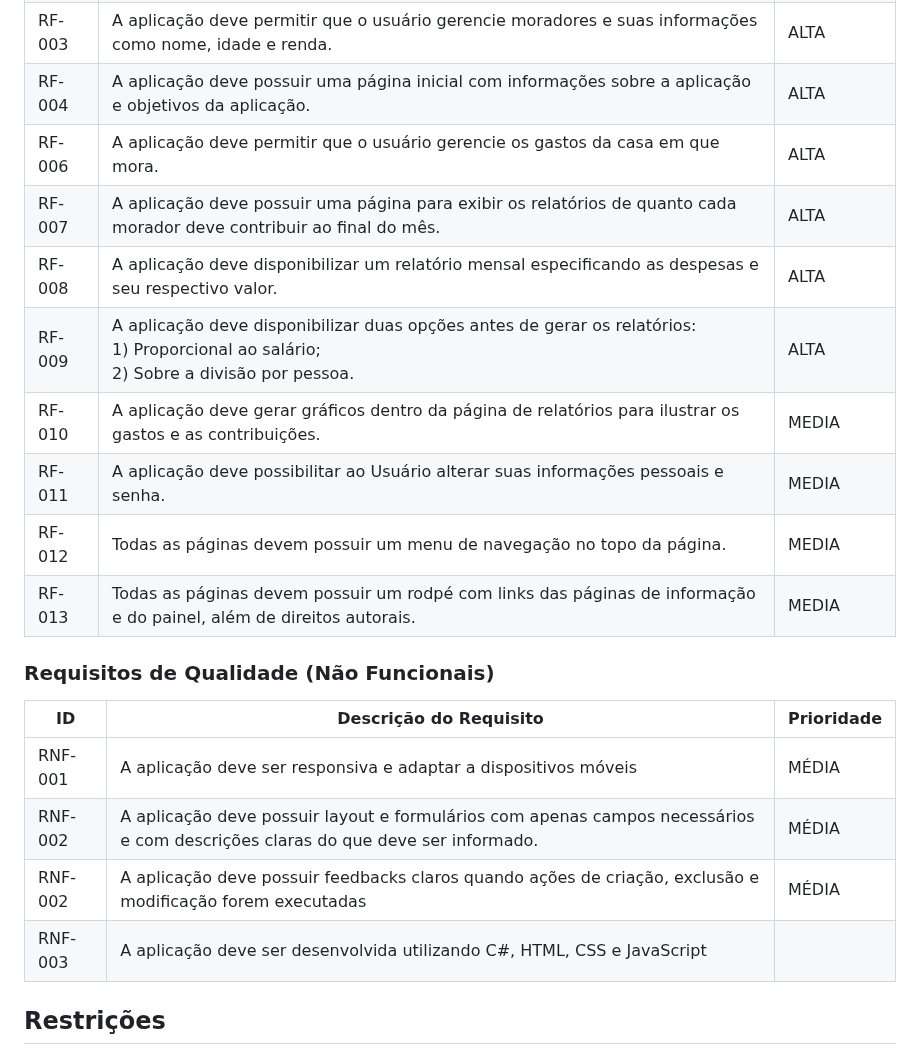
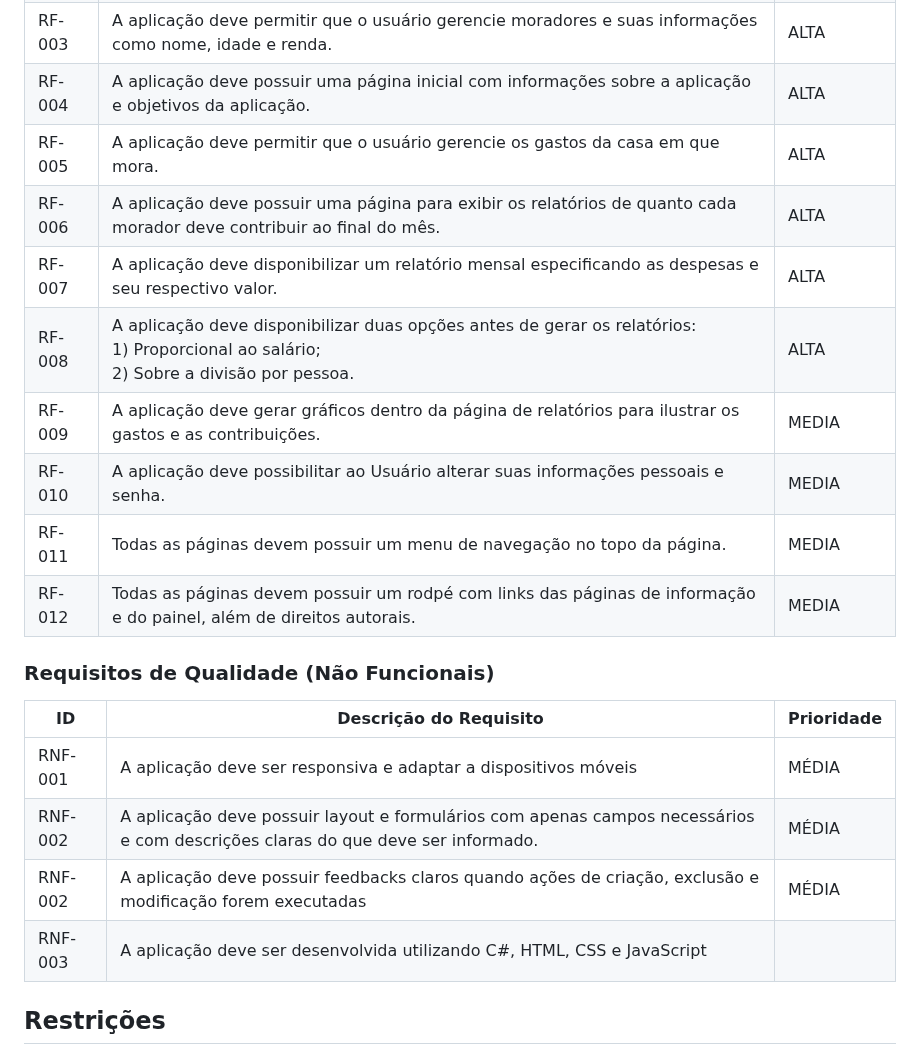
Before and after one commit to ICEI-PUC-Minas-PMV-ADS/pmv-ads-2024-1-e2-proj-int-t5-quem-paga-quanto, a Markdown page: docs/02-Especificação do Projeto.md, the part around the change. Rendered like a GitHub page.

```diff
--- a/docs/02-Especificação do Projeto.md
+++ b/docs/02-Especificação do Projeto.md
@@ -62,14 +62,14 @@ As tabelas que se seguem apresentam os requisitos funcionais e não funcionais q
 |RF-002| A aplicação deve permitir o login com autenticação de usuário e senha. | ALTA |
 |RF-003| A aplicação deve permitir que o usuário gerencie moradores e suas informações como nome, idade e renda. | ALTA |
 |RF-004| A aplicação deve possuir uma página inicial com informações sobre a aplicação e objetivos da aplicação. | ALTA |
-|RF-006| A aplicação deve permitir que o usuário gerencie os gastos da casa em que mora. | ALTA |
-|RF-007| A aplicação deve possuir uma página para exibir os relatórios de quanto cada morador deve contribuir ao final do mês. |ALTA|
-|RF-008| A aplicação deve disponibilizar um relatório mensal especificando as despesas e seu respectivo valor. |ALTA|
-|RF-009| A aplicação deve disponibilizar duas opções antes de gerar os relatórios: <br> 1) Proporcional ao salário; <br> 2) Sobre a divisão por pessoa. | ALTA |
-|RF-010| A aplicação deve gerar gráficos dentro da página de relatórios para ilustrar os gastos e as contribuições. | MEDIA |
-|RF-011| A aplicação deve possibilitar ao Usuário alterar suas informações pessoais e senha. | MEDIA |
-|RF-012| Todas as páginas devem possuir um menu de navegação no topo da página. | MEDIA |
-|RF-013| Todas as páginas devem possuir um rodpé com links das páginas de informação e do painel, além de direitos autorais. | MEDIA |
+|RF-005| A aplicação deve permitir que o usuário gerencie os gastos da casa em que mora. | ALTA |
+|RF-006| A aplicação deve possuir uma página para exibir os relatórios de quanto cada morador deve contribuir ao final do mês. |ALTA|
+|RF-007| A aplicação deve disponibilizar um relatório mensal especificando as despesas e seu respectivo valor. |ALTA|
+|RF-008| A aplicação deve disponibilizar duas opções antes de gerar os relatórios: <br> 1) Proporcional ao salário; <br> 2) Sobre a divisão por pessoa. | ALTA |
+|RF-009| A aplicação deve gerar gráficos dentro da página de relatórios para ilustrar os gastos e as contribuições. | MEDIA |
+|RF-010| A aplicação deve possibilitar ao Usuário alterar suas informações pessoais e senha. | MEDIA |
+|RF-011| Todas as páginas devem possuir um menu de navegação no topo da página. | MEDIA |
+|RF-012| Todas as páginas devem possuir um rodpé com links das páginas de informação e do painel, além de direitos autorais. | MEDIA |
 
 ### Requisitos de Qualidade (Não Funcionais)
 
@@ -78,7 +78,7 @@ As tabelas que se seguem apresentam os requisitos funcionais e não funcionais q
 |RNF-001| A aplicação deve ser responsiva e adaptar a dispositivos móveis | MÉDIA |
 |RNF-002| A aplicação deve possuir layout e formulários com apenas campos necessários e com descrições claras do que deve ser informado. | MÉDIA |
 |RNF-002| A aplicação deve possuir feedbacks claros quando ações de criação, exclusão e modificação forem executadas | MÉDIA |
-|RNF-003 | A aplicação deve ser desenvolvida utilizando C#, HTML, CSS e JavaScript |
+|RNF-003| A aplicação deve ser desenvolvida utilizando C#, HTML, CSS e JavaScript |
 ## Restrições
 
 O projeto está restrito pelos itens apresentados na tabela a seguir.
```
